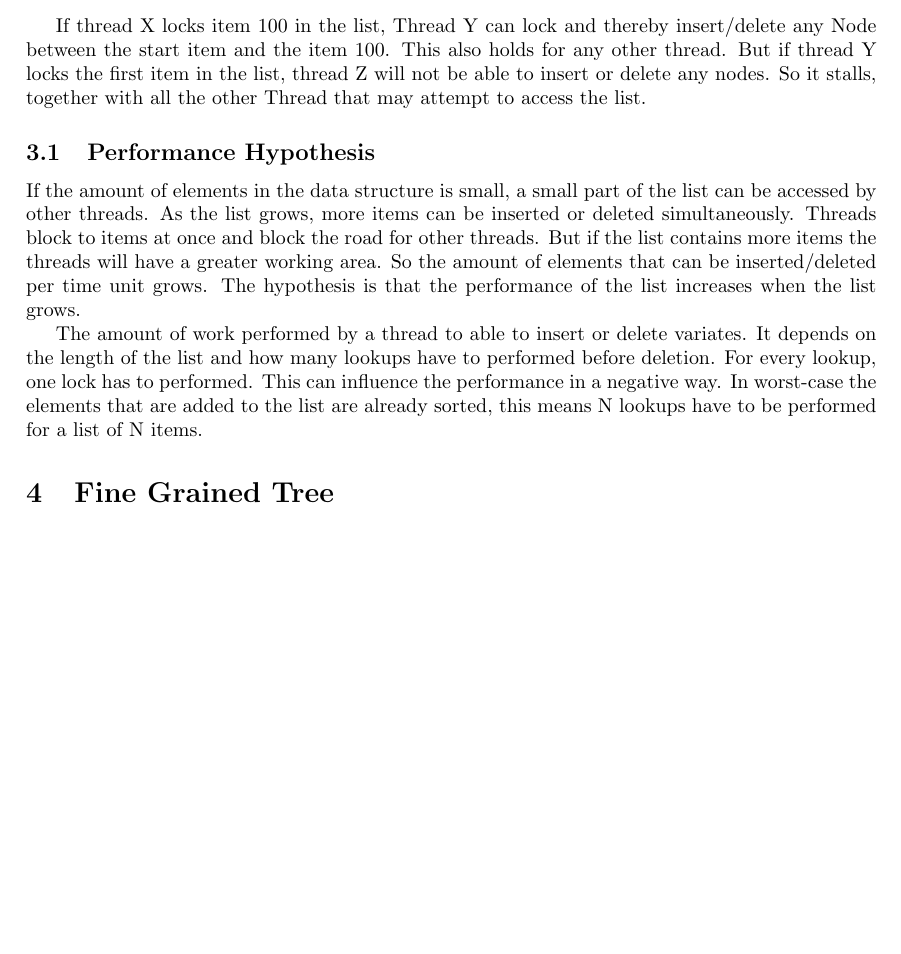
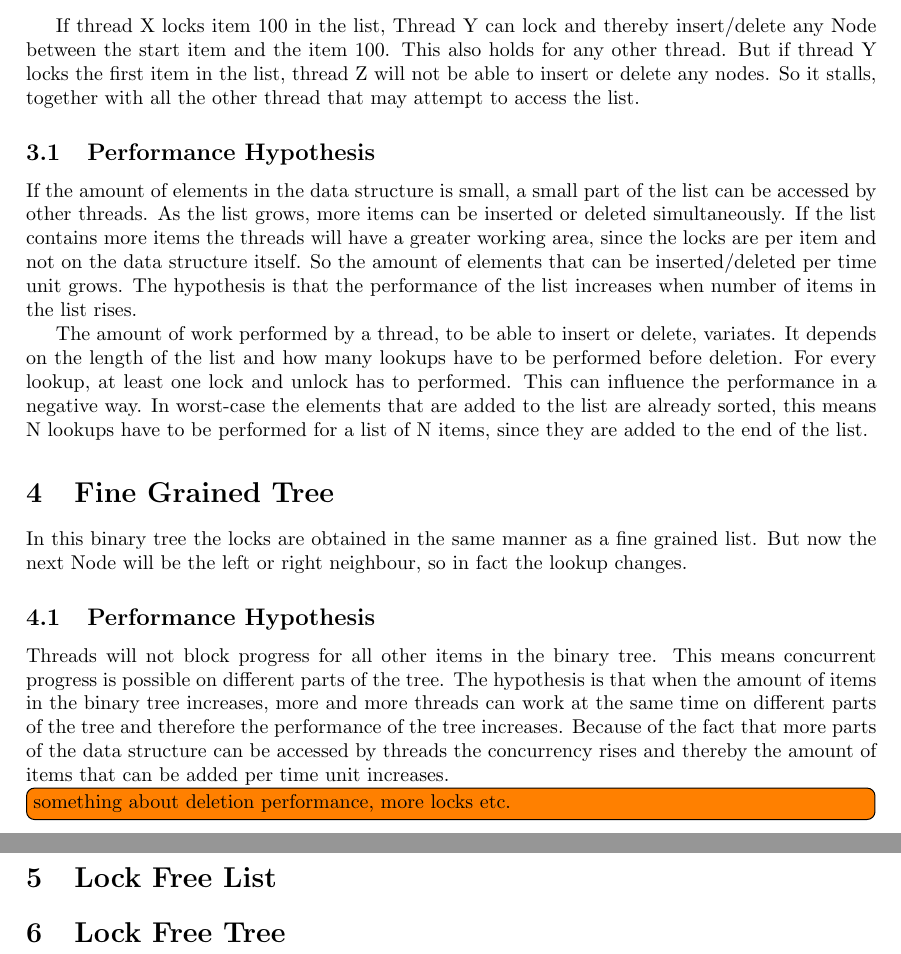
Before and after one commit to JaykeMeijer/vu, a LaTeX document (concurrency/docs/design/designdocument.tex): part of page 2 of 2 before the commit and two parts of pages 2 and 3 of 3 after it, the two joined at a grey line, cut so that both start at the same text, the shorter picture padded with empty space. Compiled offline with pdfLaTeX.

Commit message:
wrote a part of Fine Grained Tree

```diff
--- a/concurrency/docs/design/designdocument.tex
+++ b/concurrency/docs/design/designdocument.tex
@@ -103,26 +103,45 @@ If thread X locks item 100 in the list, Thread Y can lock and thereby
 insert/delete any Node between the start item and the item 100. This
 also holds for any other thread. But if thread Y locks the first item in the
 list, thread Z will not be able to insert or delete any nodes. So it stalls,
-together with all the other Thread that may attempt to access the list.
+together with all the other thread that may attempt to access the list.
 
 \subsection{Performance Hypothesis}
 If the amount of elements in the data structure is small, a small part of the
 list can be accessed by other threads. As the list grows, more items can be
-inserted or deleted simultaneously. Threads block to items at once and block
-the road for other threads. But if the list contains more items the threads
-will have a greater working area. So the amount of elements that can be inserted/deleted
+inserted or deleted simultaneously. If the list contains more items the threads
+will have a greater working area, since the locks are per item and not on the
+data structure itself. So the amount of elements that can be inserted/deleted
 per time unit grows.
-The hypothesis is that the performance of the list increases when the list
-grows.
+The hypothesis is that the performance of the list increases when number of
+items in the list rises.
 
-The amount of work performed by a thread to able to insert or delete variates.
-It depends on the length of the list and how many lookups have to performed
-before deletion. For every lookup, one lock has to performed. This can
+The amount of work performed by a thread, to be able to insert or delete, variates.
+It depends on the length of the list and how many lookups have to be performed
+before deletion. For every lookup, at least one lock and unlock has to performed. This can
 influence the performance in a negative way. In worst-case the elements that
 are added to the list are already sorted, this means N lookups have to be
-performed for a list of N items.
+performed for a list of N items, since they are added to the end of the list.
 
 \section{Fine Grained Tree}
+In this binary tree the locks are obtained in the same manner as a fine grained
+list. But now the next Node will be the left or right neighbour, so in fact the
+lookup changes.
+
+\subsection{Performance Hypothesis}
+Threads will not block progress for all other items in the binary tree. This
+means concurrent progress is possible on different parts of the tree.
+The hypothesis is that when the amount of items
+in the binary tree increases, more and more threads can work at the same time
+on different parts of the tree and therefore the performance of the tree increases.
+Because of the fact that more parts of the data structure can be accessed by
+threads the concurrency rises and thereby the amount of items that can be added
+per time unit increases.
+
+\todo[inline]{something about deletion performance, more locks etc.}
+
+\section{Lock Free List}
+
+\section{Lock Free Tree}
 
 
 \end{document}
```
